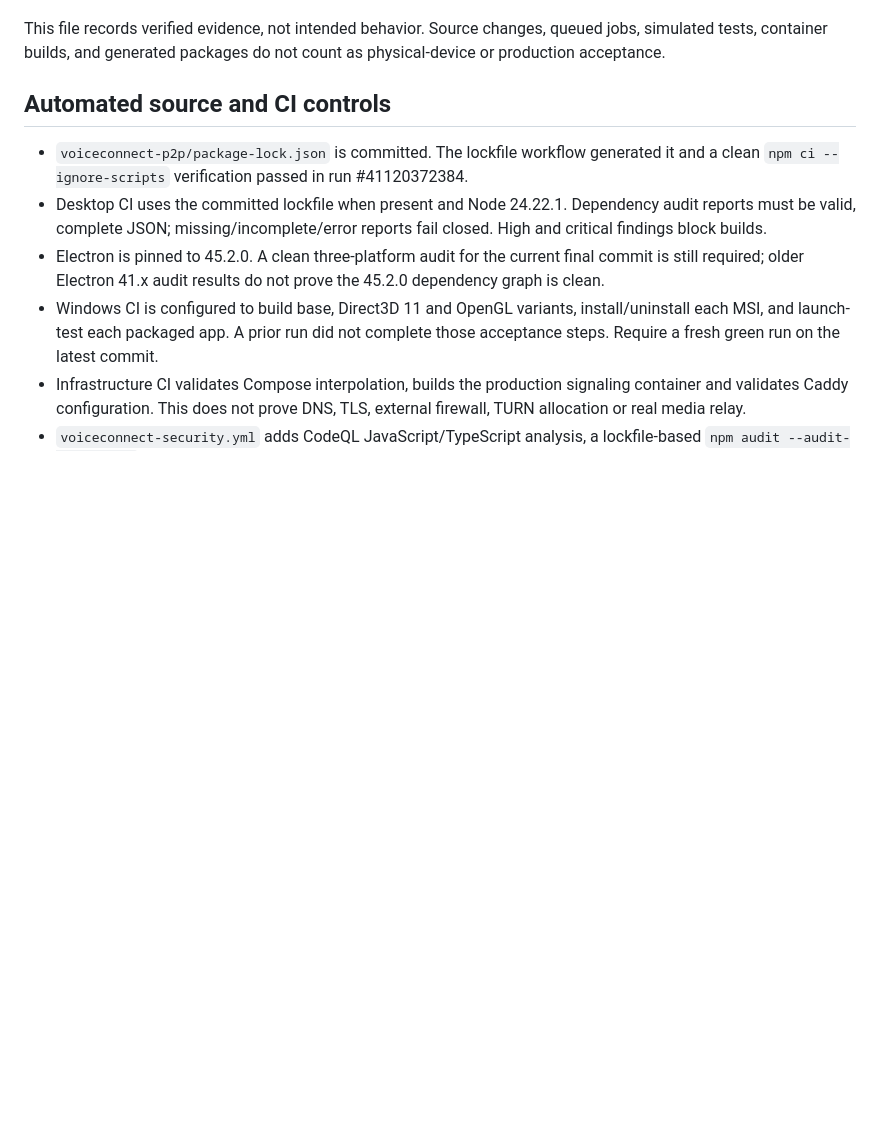
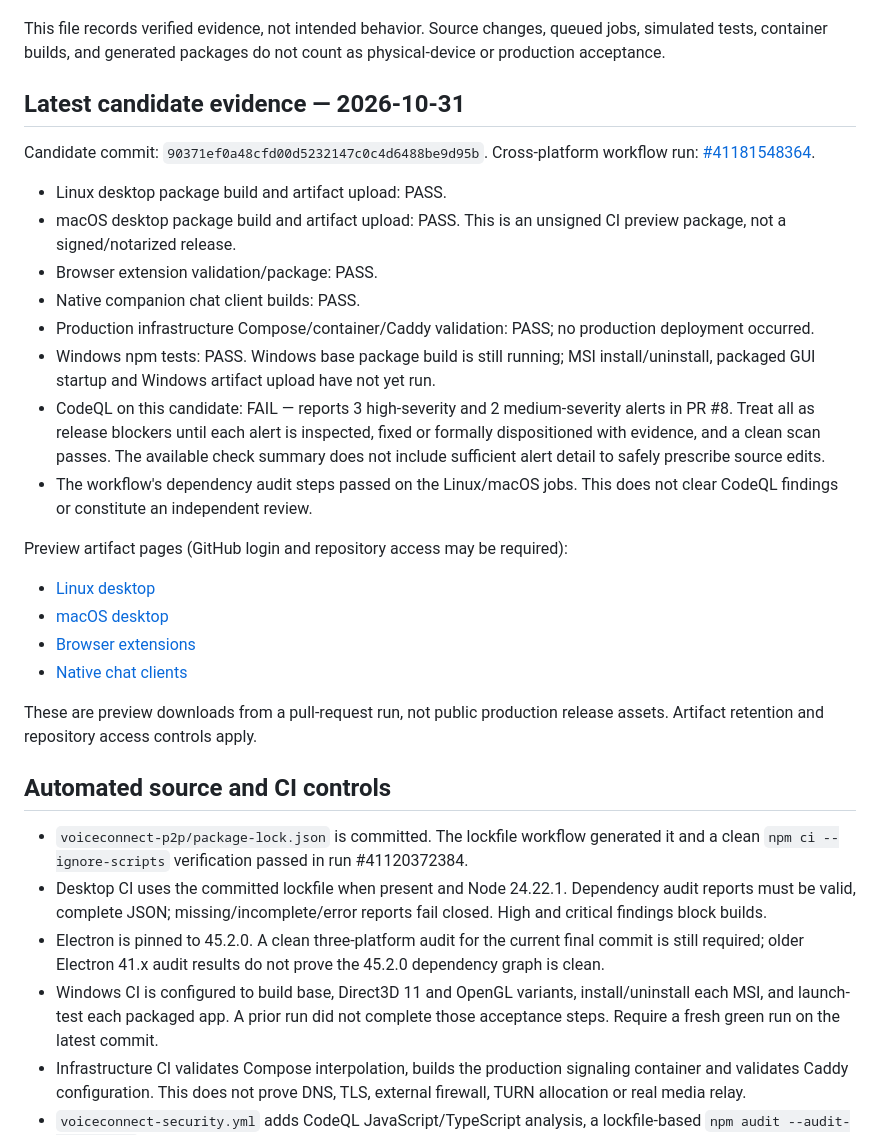
Before and after one commit to amerhwitat/test, a Markdown page: voiceconnect-p2p/RELEASE_GATE_STATUS.md, the part around one of its changes. Drawn GitHub-style; blank space fills up the shorter version.

Commit message:
docs(voiceconnect): record candidate release gate evidence

```diff
--- a/voiceconnect-p2p/RELEASE_GATE_STATUS.md
+++ b/voiceconnect-p2p/RELEASE_GATE_STATUS.md
@@ -4,6 +4,28 @@ Last updated: 2026-10-30
 Release status: **BLOCKED — preview only; not production-certified**
 
 This file records verified evidence, not intended behavior. Source changes, queued jobs, simulated tests, container builds, and generated packages do not count as physical-device or production acceptance.
+
+## Latest candidate evidence — 2026-10-31
+
+Candidate commit: `90371ef0a48cfd00d5232147c0c4d6488be9d95b`.
+Cross-platform workflow run: [#41181548364](https://github.com/amerhwitat/test/actions/runs/41181548364).
+
+- Linux desktop package build and artifact upload: PASS.
+- macOS desktop package build and artifact upload: PASS. This is an unsigned CI preview package, not a signed/notarized release.
+- Browser extension validation/package: PASS.
+- Native companion chat client builds: PASS.
+- Production infrastructure Compose/container/Caddy validation: PASS; no production deployment occurred.
+- Windows npm tests: PASS. Windows base package build is still running; MSI install/uninstall, packaged GUI startup and Windows artifact upload have not yet run.
+- CodeQL on this candidate: FAIL — reports 3 high-severity and 2 medium-severity alerts in PR #8. Treat all as release blockers until each alert is inspected, fixed or formally dispositioned with evidence, and a clean scan passes. The available check summary does not include sufficient alert detail to safely prescribe source edits.
+- The workflow's dependency audit steps passed on the Linux/macOS jobs. This does not clear CodeQL findings or constitute an independent review.
+
+Preview artifact pages (GitHub login and repository access may be required):
+- [Linux desktop](https://github.com/amerhwitat/test/actions/runs/41181548364/artifacts/13035541279)
+- [macOS desktop](https://github.com/amerhwitat/test/actions/runs/41181548364/artifacts/13035172130)
+- [Browser extensions](https://github.com/amerhwitat/test/actions/runs/41181548364/artifacts/13035546093)
+- [Native chat clients](https://github.com/amerhwitat/test/actions/runs/41181548364/artifacts/13035581040)
+
+These are preview downloads from a pull-request run, not public production release assets. Artifact retention and repository access controls apply.
 
 ## Automated source and CI controls
 
```
Also changed, not shown: other parts of voiceconnect-p2p/RELEASE_GATE_STATUS.md (+1 -1 lines).
